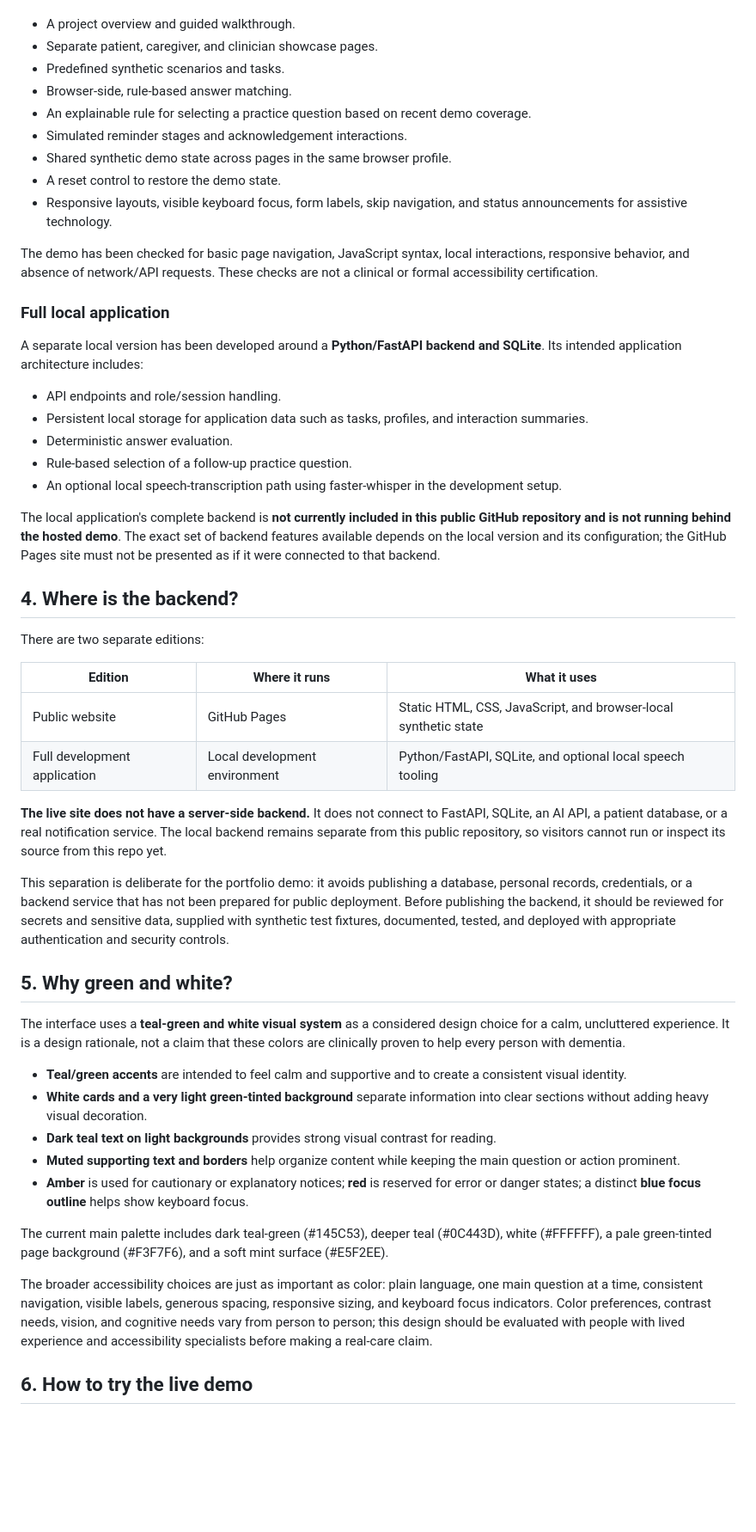
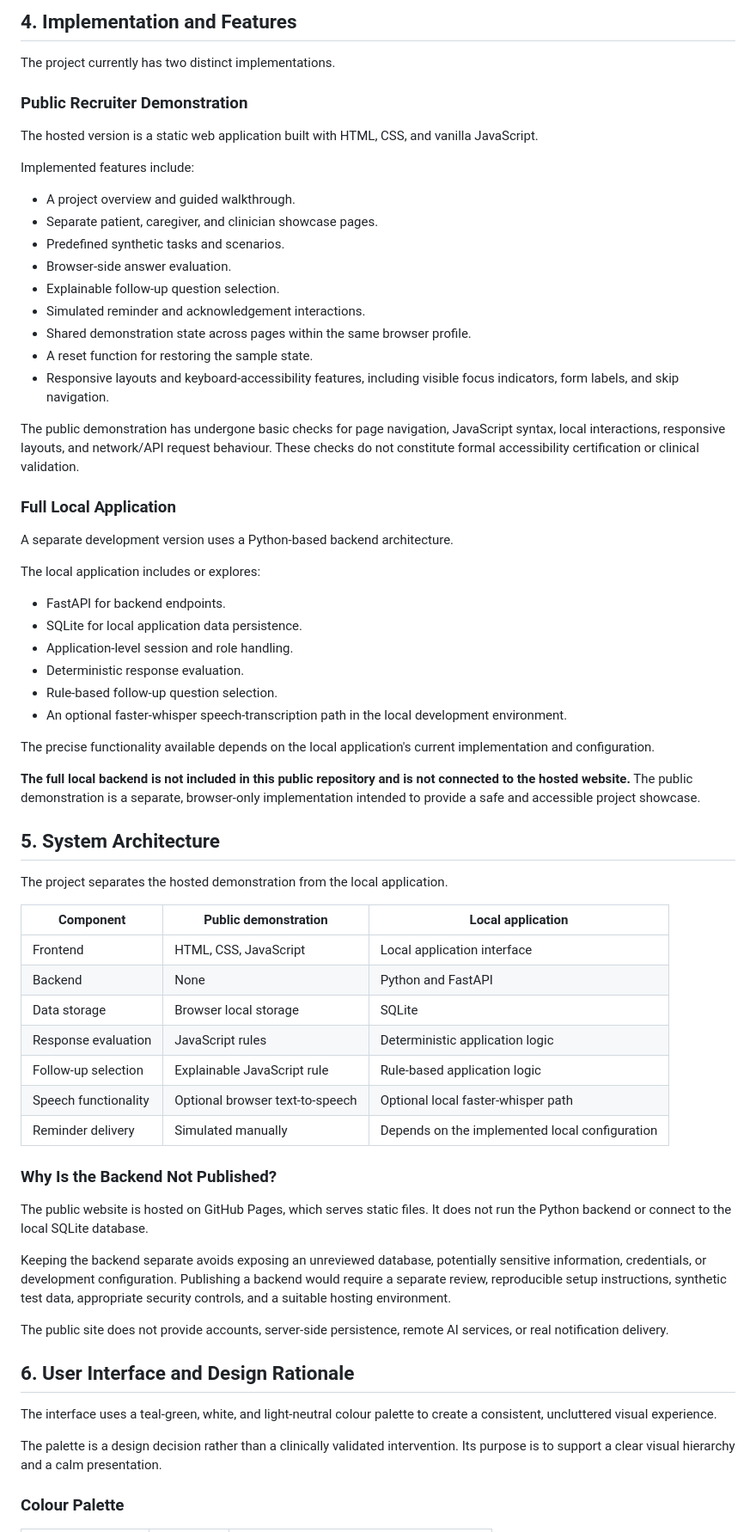
Before and after one commit to nikhilasds25-bit/sixth-sense, a Markdown page: README.md, the part around one of its changes. Shown at 86% size. Drawn GitHub-style; blank space fills up the shorter version.

Commit message:
Revise README for clarity and project description
Updated language for clarity and consistency throughout the README. Enhanced project descriptions and sections for better understanding.

```diff
--- a/README.md
+++ b/README.md
@@ -43,53 +75,67 @@ The live website is a static showcase built with HTML, CSS, and vanilla JavaScri
+## 4. Implementation and Features
+
+The project currently has two distinct implementations.
+
+### Public Recruiter Demonstration
+
+The hosted version is a static web application built with HTML, CSS, and vanilla JavaScript.
+
+Implemented features include:
 - A project overview and guided walkthrough.
 - Separate patient, caregiver, and clinician showcase pages.
-- Predefined synthetic scenarios and tasks.
-- Browser-side, rule-based answer matching.
-- An explainable rule for selecting a practice question based on recent demo coverage.
-- Simulated reminder stages and acknowledgement interactions.
-- Shared synthetic demo state across pages in the same browser profile.
-- A reset control to restore the demo state.
-- Responsive layouts, visible keyboard focus, form labels, skip navigation, and status announcements for assistive technology.
+- Predefined synthetic tasks and scenarios.
+- Browser-side answer evaluation.
+- Explainable follow-up question selection.
+- Simulated reminder and acknowledgement interactions.
+- Shared demonstration state across pages within the same browser profile.
+- A reset function for restoring the sample state.
+- Responsive layouts and keyboard-accessibility features, including visible focus indicators, form labels, and skip navigation.
 
-The demo has been checked for basic page navigation, JavaScript syntax, local interactions, responsive behavior, and absence of network/API requests. These checks are not a clinical or formal accessibility certification.
+The public demonstration has undergone basic checks for page navigation, JavaScript syntax, local interactions, responsive layouts, and network/API request behaviour. These checks do not constitute formal accessibility certification or clinical validation.
 
-### Full local application
+### Full Local Application
 
-A separate local version has been developed around a **Python/FastAPI backend and SQLite**. Its intended application architecture includes:
+A separate development version uses a Python-based backend architecture.
 
-- API endpoints and role/session handling.
-- Persistent local storage for application data such as tasks, profiles, and interaction summaries.
-- Deterministic answer evaluation.
-- Rule-based selection of a follow-up practice question.
-- An optional local speech-transcription path using faster-whisper in the development setup.
+The local application includes or explores:
+- FastAPI for backend endpoints.
+- SQLite for local application data persistence.
+- Application-level session and role handling.
+- Deterministic response evaluation.
+- Rule-based follow-up question selection.
+- An optional faster-whisper speech-transcription path in the local development environment.
 
-The local application's complete backend is **not currently included in this public GitHub repository and is not running behind the hosted demo**. The exact set of backend features available depends on the local version and its configuration; the GitHub Pages site must not be presented as if it were connected to that backend.
+The precise functionality available depends on the local application's current implementation and configuration.
 
-## 4. Where is the backend?
+**The full local backend is not included in this public repository and is not connected to the hosted website.** The public demonstration is a separate, browser-only implementation intended to provide a safe and accessible project showcase.
 
-There are two separate editions:
+## 5. System Architecture
 
-| Edition | Where it runs | What it uses |
+The project separates the hosted demonstration from the local application.
+
+| Component | Public demonstration | Local application |
 |---|---|---|
-| Public website | GitHub Pages | Static HTML, CSS, JavaScript, and browser-local synthetic state |
-| Full development application | Local development environment | Python/FastAPI, SQLite, and optional local speech tooling |
+| Frontend | HTML, CSS, JavaScript | Local application interface |
+| Backend | None | Python and FastAPI |
+| Data storage | Browser local storage | SQLite |
+| Response evaluation | JavaScript rules | Deterministic application logic |
+| Follow-up selection | Explainable JavaScript rule | Rule-based application logic |
+| Speech functionality | Optional browser text-to-speech | Optional local faster-whisper path |
+| Reminder delivery | Simulated manually | Depends on the implemented local configuration |
 
-**The live site does not have a server-side backend.** It does not connect to FastAPI, SQLite, an AI API, a patient database, or a real notification service. The local backend remains separate from this public repository, so visitors cannot run or inspect its source from this repo yet.
+### Why Is the Backend Not Published?
 
-This separation is deliberate for the portfolio demo: it avoids publishing a database, personal records, credentials, or a backend service that has not been prepared for public deployment. Before publishing the backend, it should be reviewed for secrets and sensitive data, supplied with synthetic test fixtures, documented, tested, and deployed with appropriate authentication and security controls.
+The public website is hosted on GitHub Pages, which serves static files. It does not run the Python backend or connect to the local SQLite database.
 
-## 5. Why green and white?
+Keeping the backend separate avoids exposing an unreviewed database, potentially sensitive information, credentials, or development configuration. Publishing a backend would require a separate review, reproducible setup instructions, synthetic test data, appropriate security controls, and a suitable hosting environment.
 
-The interface uses a **teal-green and white visual system** as a considered design choice for a calm, uncluttered experience. It is a design rationale, not a claim that these colors are clinically proven to help every person with dementia.
+The public site does not provide accounts, server-side persistence, remote AI services, or real notification delivery.
 
-- **Teal/green accents** are intended to feel calm and supportive and to create a consistent visual identity.
-- **White cards and a very light green-tinted background** separate information into clear sections without adding heavy visual decoration.
-- **Dark teal text on light backgrounds** provides strong visual contrast for reading.
-- **Muted supporting text and borders** help organize content while keeping the main question or action prominent.
-- **Amber** is used for cautionary or explanatory notices; **red** is reserved for error or danger states; a distinct **blue focus outline** helps show keyboard focus.
+## 6. User Interface and Design Rationale
 
-The current main palette includes dark teal-green (#145C53), deeper teal (#0C443D), white (#FFFFFF), a pale green-tinted page background (#F3F7F6), and a soft mint surface (#E5F2EE).
+The interface uses a teal-green, white, and light-neutral colour palette to create a consistent, uncluttered visual experience.
 
-The broader accessibility choices are just as important as color: plain language, one main question at a time, consistent navigation, visible labels, generous spacing, responsive sizing, and keyboard focus indicators. Color preferences, contrast needs, vision, and cognitive needs vary from person to person; this design should be evaluated with people with lived experience and accessibility specialists before making a real-care claim.
+The palette is a design decision rather than a clinically validated intervention. Its purpose is to support a clear visual hierarchy and a calm presentation.
 
-## 6. How to try the live demo
+### Colour Palette
 
```
Also changed, not shown: other parts of README.md (+130 -44 lines).
